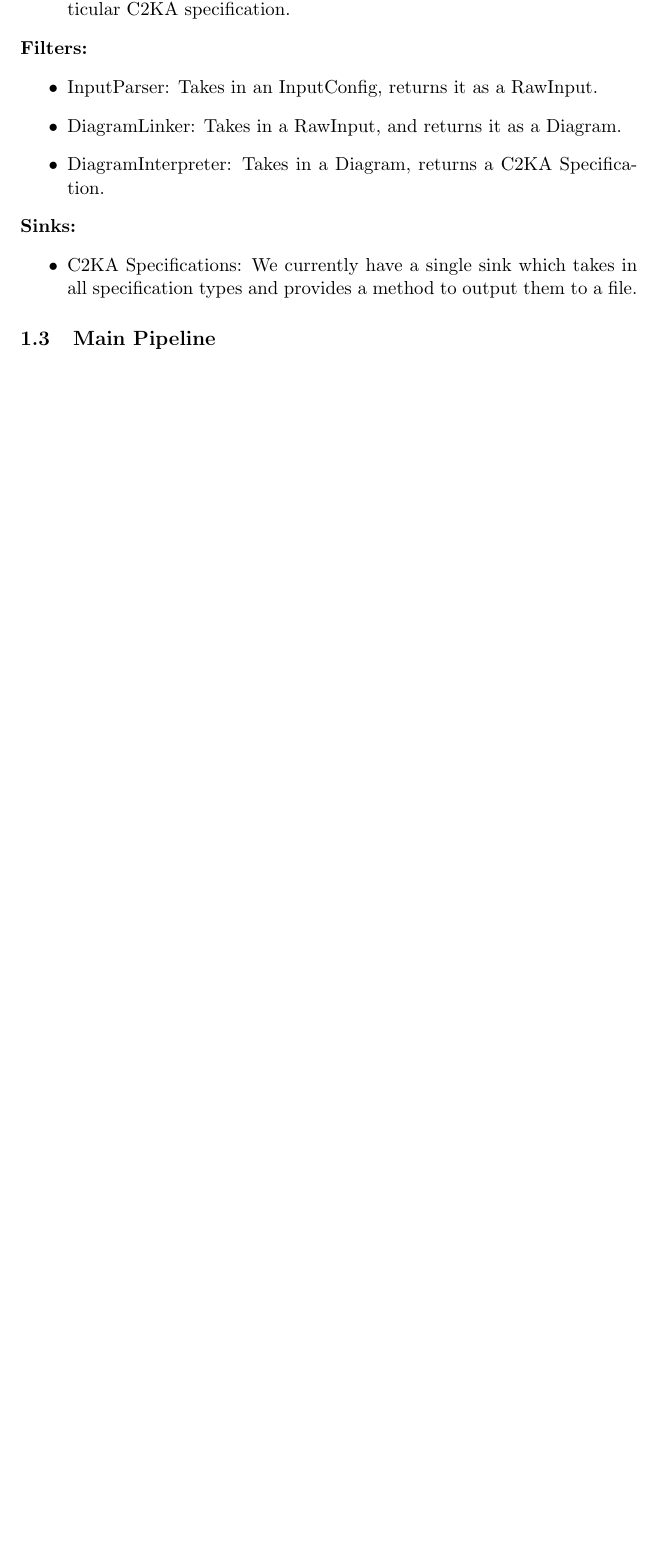
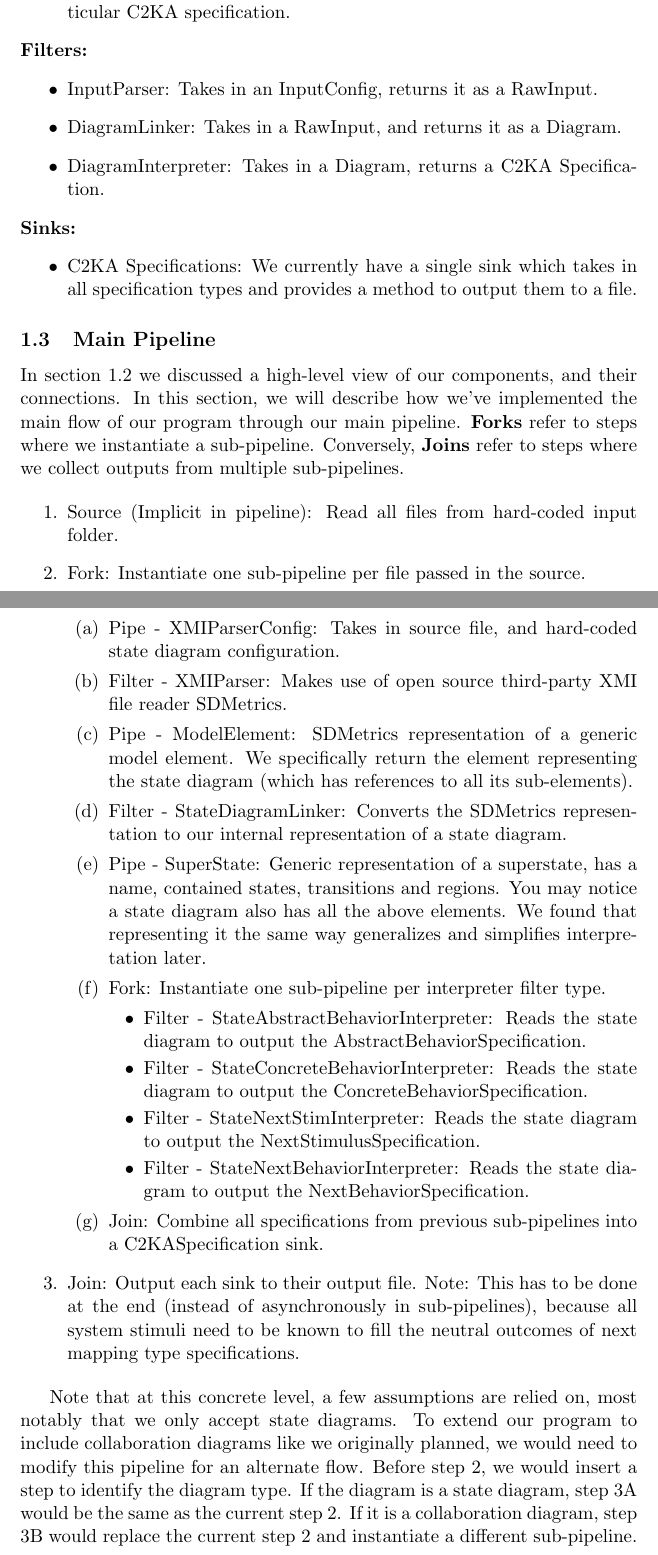
Before and after one commit to 4907-49-2024/U2C, a LaTeX document (docs/finalReport.tex): part of page 3 of 3 before the commit and two parts of pages 3 and 4 of 5 after it, the two joined at a grey line, cut so that both start at the same text, the shorter picture padded with empty space. Compiled offline with pdfLaTeX.

Commit message:
Added main pipeline section

```diff
--- a/docs/finalReport.tex
+++ b/docs/finalReport.tex
@@ -89,3 +89,40 @@
     \end{itemize}
 
     \subsection{Main Pipeline}\label{subsec:main-pipeline}
+    In section~\ref{subsec:main-structures} we discussed a high-level view of our components, and their connections.
+    In this section, we will describe how we've implemented the main flow of our program through our main pipeline.
+    \textbf{Forks} refer to steps where we instantiate a sub-pipeline.
+    Conversely, \textbf{Joins} refer to steps where we collect outputs from multiple sub-pipelines.
+
+    \begin{enumerate}
+        \item Source (Implicit in pipeline): Read all files from hard-coded input folder.
+        \item Fork: Instantiate one sub-pipeline per file passed in the source.
+        \begin{enumerate}
+            \item Pipe - XMIParserConfig: Takes in source file, and hard-coded state diagram configuration.
+            \item Filter - XMIParser: Makes use of open source third-party XMI file reader SDMetrics.
+            \item Pipe - ModelElement: SDMetrics representation of a generic model element.
+            We specifically return the element representing the state diagram (which has references to all its sub-elements).
+            \item Filter - StateDiagramLinker: Converts the SDMetrics representation to our internal representation of a state diagram.
+            \item Pipe - SuperState: Generic representation of a superstate, has a name, contained states, transitions and regions.
+            You may notice a state diagram also has all the above elements.
+            We found that representing it the same way generalizes and simplifies interpretation later.
+            \item Fork: Instantiate one sub-pipeline per interpreter filter type.
+            \begin{itemize}
+                \item Filter - StateAbstractBehaviorInterpreter: Reads the state diagram to output the AbstractBehaviorSpecification.
+                \item Filter - StateConcreteBehaviorInterpreter: Reads the state diagram to output the ConcreteBehaviorSpecification.
+                \item Filter - StateNextStimInterpreter: Reads the state diagram to output the NextStimulusSpecification.
+                \item Filter - StateNextBehaviorInterpreter: Reads the state diagram to output the NextBehaviorSpecification.
+            \end{itemize}
+            \item Join: Combine all specifications from previous sub-pipelines into a C2KASpecification sink.
+        \end{enumerate}
+        \item Join: Output each sink to their output file.
+        Note: This has to be done at the end (instead of asynchronously in sub-pipelines),
+        because all system stimuli need to be known to fill the neutral outcomes of next mapping type specifications.
+    \end{enumerate}
+
+    Note that at this concrete level, a few assumptions are relied on, most notably that we only accept state diagrams.
+    To extend our program to include collaboration diagrams like we originally planned,
+    we would need to modify this pipeline for an alternate flow.
+    Before step 2, we would insert a step to identify the diagram type.
+    If the diagram is a state diagram, step 3A would be the same as the current step 2.
+    If it is a collaboration diagram, step 3B would replace the current step 2 and instantiate a different sub-pipeline.
```
Also changed, not shown: docs/finalReport.tex (3 more changed lines).
